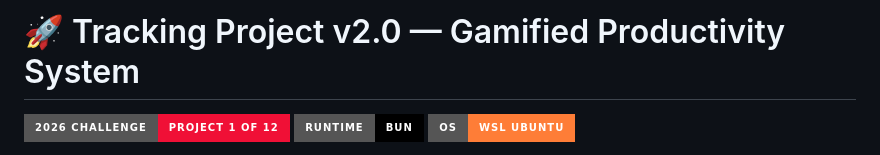
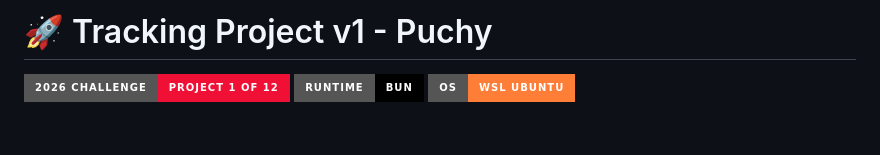
Before and after one commit to emizaff/tracking-project, a Markdown page: README.md, the part around one of its changes. Rendered like a GitHub page; badges without logos; blank space fills up the shorter version.

Commit message:
v1
Puchy

```diff
--- a/README.md
+++ b/README.md
@@ -1,4 +1,4 @@
-# 🚀 Tracking Project v2.0 — Gamified Productivity System
+# 🚀 Tracking Project v1 - Puchy
 
 [![Project Challenge](https://img.shields.io/badge/2026_Challenge-Project_1_of_12-f01036?style=for-the-badge)](https://github.com/emizaff)
 [![Runtime](https://img.shields.io/badge/Runtime-Bun-black?style=for-the-badge&logo=bun)](https://bun.sh)
```
Also changed, not shown: other parts of README.md (+1 -0 lines).
